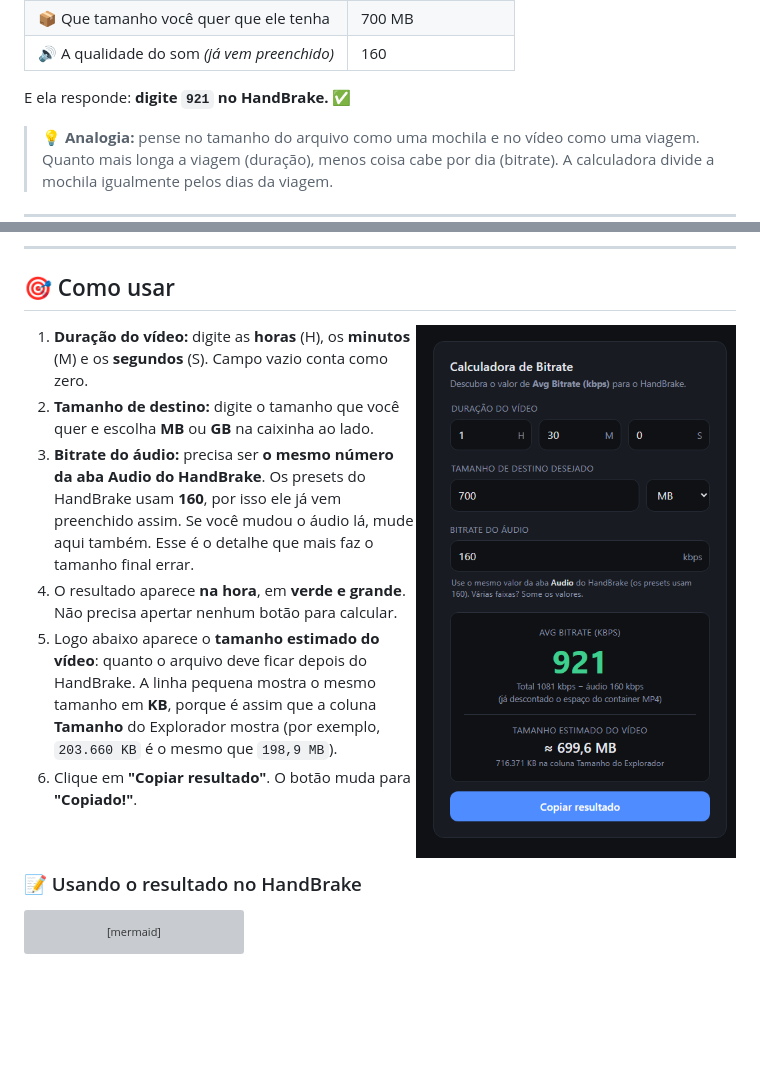
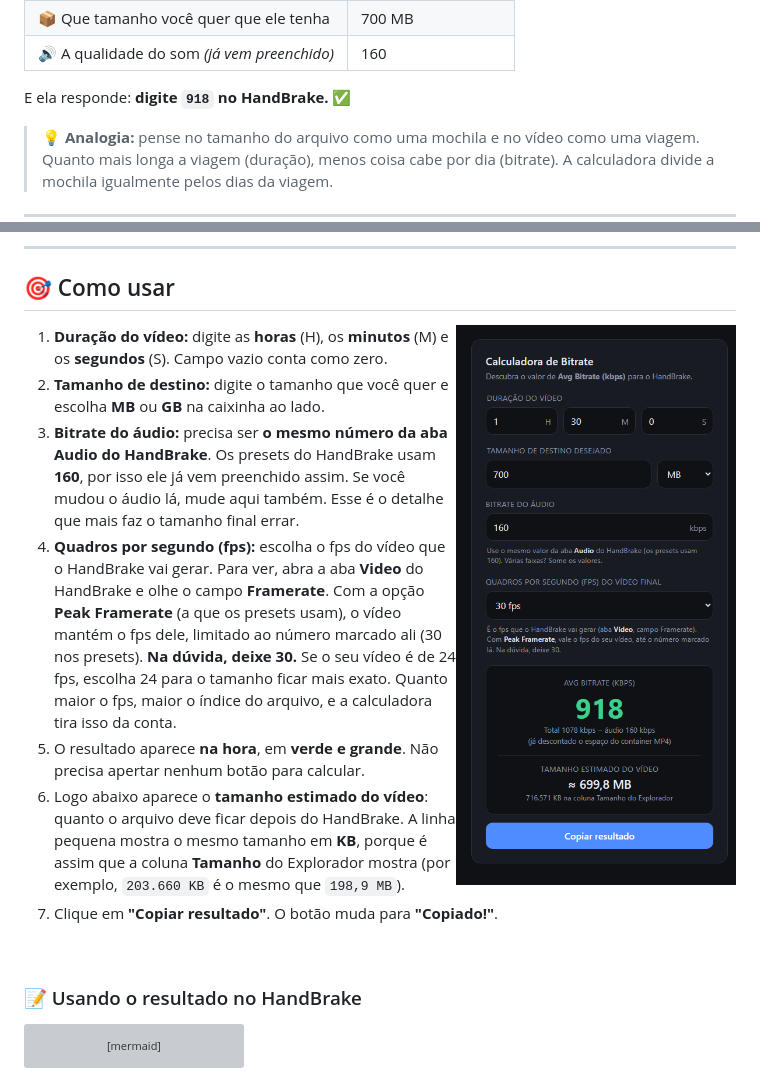
Before and after one commit to guvon1982/calculadora-de-bitrate, a Markdown page: README.md, 2 parts joined by grey strips. GitHub-like rendering; pictures changed too: docs/img/resultado.png; blank space fills up the shorter version; grey boxes are pictures that could not be loaded.

```diff
--- a/README.md
+++ b/README.md
@@ -31,7 +31,7 @@ Esta calculadora resolve isso. Você diz:
 | 📦 Que tamanho você quer que ele tenha | 700 MB |
 | 🔊 A qualidade do som *(já vem preenchido)* | 160 |
 
-E ela responde: **digite `921` no HandBrake.** ✅
+E ela responde: **digite `918` no HandBrake.** ✅
 
 > 💡 **Analogia:** pense no tamanho do arquivo como uma mochila e no vídeo como uma viagem. Quanto mais longa a viagem (duração), menos coisa cabe por dia (bitrate). A calculadora divide a mochila igualmente pelos dias da viagem.
 
@@ -205,14 +205,15 @@ Pronto! O ícone azul `kbps` agora fica na barra de tarefas. É só **um clique*
 
 ## 🎯 Como usar
 
-<img src="docs/img/resultado.png" alt="Calculadora preenchida com 1h30, 700 MB e áudio 160, resultado 921" width="320" align="right">
+<img src="docs/img/resultado.png" alt="Calculadora preenchida com 1h30, 700 MB e áudio 160 e 30 fps, resultado 918" width="320" align="right">
 
 1. **Duração do vídeo:** digite as **horas** (H), os **minutos** (M) e os **segundos** (S). Campo vazio conta como zero.
 2. **Tamanho de destino:** digite o tamanho que você quer e escolha **MB** ou **GB** na caixinha ao lado.
 3. **Bitrate do áudio:** precisa ser **o mesmo número da aba Audio do HandBrake**. Os presets do HandBrake usam **160**, por isso ele já vem preenchido assim. Se você mudou o áudio lá, mude aqui também. Esse é o detalhe que mais faz o tamanho final errar.
-4. O resultado aparece **na hora**, em **verde e grande**. Não precisa apertar nenhum botão para calcular.
-5. Logo abaixo aparece o **tamanho estimado do vídeo**: quanto o arquivo deve ficar depois do HandBrake. A linha pequena mostra o mesmo tamanho em **KB**, porque é assim que a coluna **Tamanho** do Explorador mostra (por exemplo, `203.660 KB` é o mesmo que `198,9 MB`).
-6. Clique em **"Copiar resultado"**. O botão muda para **"Copiado!"**.
+4. **Quadros por segundo (fps):** escolha o fps do vídeo que o HandBrake vai gerar. Para ver, abra a aba **Video** do HandBrake e olhe o campo **Framerate**. Com a opção **Peak Framerate** (a que os presets usam), o vídeo mantém o fps dele, limitado ao número marcado ali (30 nos presets). **Na dúvida, deixe 30.** Se o seu vídeo é de 24 fps, escolha 24 para o tamanho ficar mais exato. Quanto maior o fps, maior o índice do arquivo, e a calculadora tira isso da conta.
+5. O resultado aparece **na hora**, em **verde e grande**. Não precisa apertar nenhum botão para calcular.
+6. Logo abaixo aparece o **tamanho estimado do vídeo**: quanto o arquivo deve ficar depois do HandBrake. A linha pequena mostra o mesmo tamanho em **KB**, porque é assim que a coluna **Tamanho** do Explorador mostra (por exemplo, `203.660 KB` é o mesmo que `198,9 MB`).
+7. Clique em **"Copiar resultado"**. O botão muda para **"Copiado!"**.
 
 <br clear="right">
 
```
Also changed, not shown: other parts of README.md (+18 -10 lines), docs/img/aviso.png, 3 other files.
